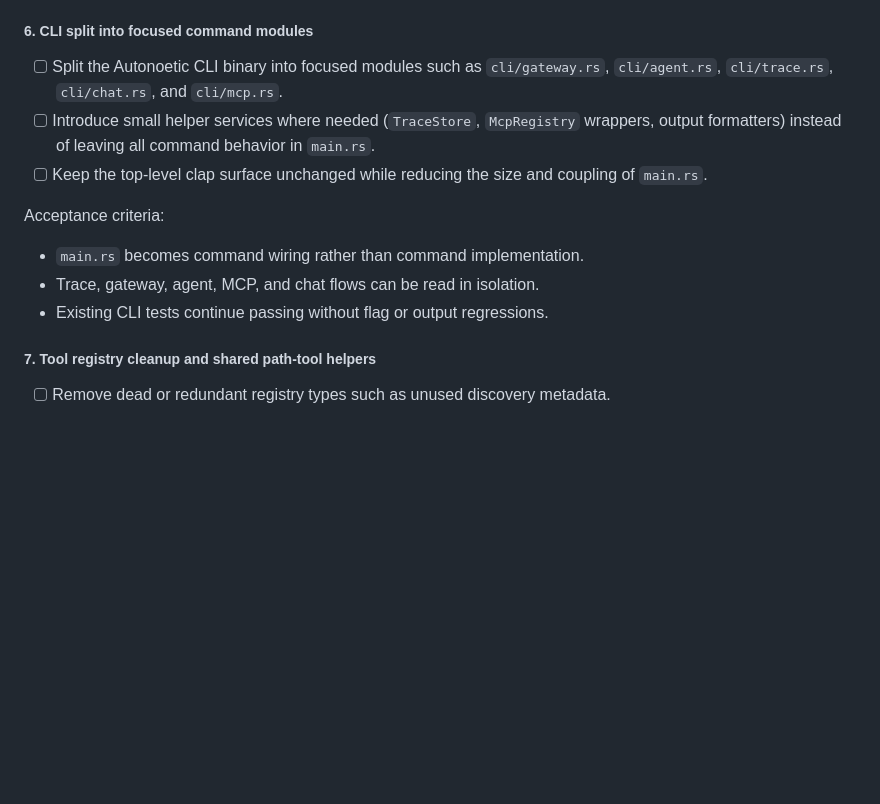
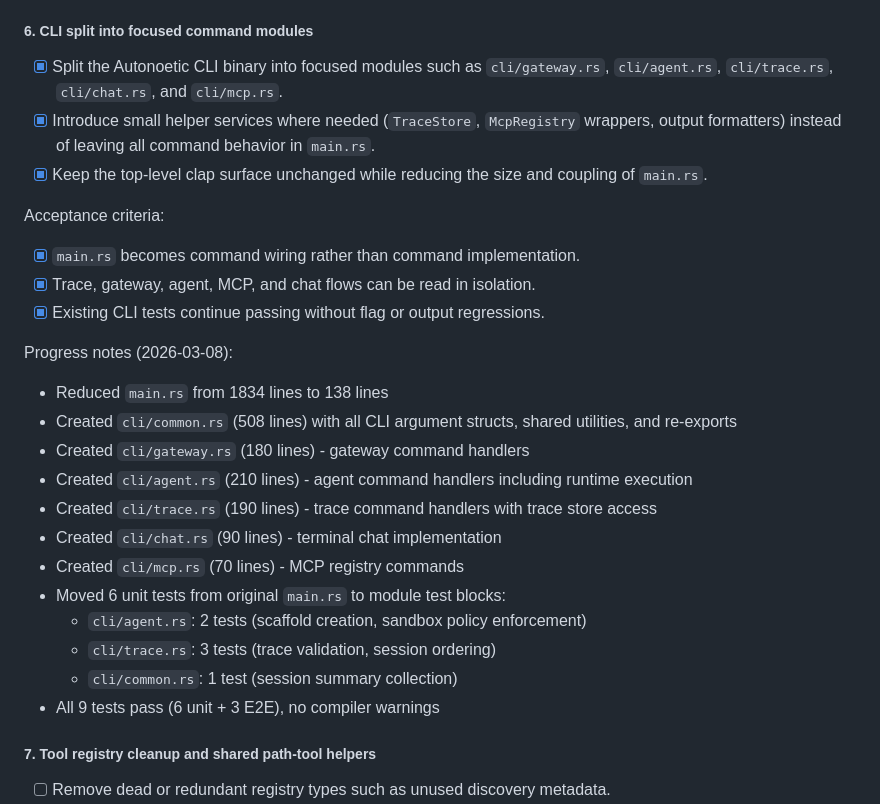
Before and after one commit to mandubian/autonoetic, a Markdown page: plan.md, the part around the change. Rendered like a GitHub page; blank space fills up the shorter version.

Commit message:
Mark CLI refactor backlog item complete

```diff
--- a/plan.md
+++ b/plan.md
@@ -412,14 +412,28 @@ Progress notes:
 
 ##### 6. CLI split into focused command modules
 
-- [ ] Split the Autonoetic CLI binary into focused modules such as `cli/gateway.rs`, `cli/agent.rs`, `cli/trace.rs`, `cli/chat.rs`, and `cli/mcp.rs`.
-- [ ] Introduce small helper services where needed (`TraceStore`, `McpRegistry` wrappers, output formatters) instead of leaving all command behavior in `main.rs`.
-- [ ] Keep the top-level clap surface unchanged while reducing the size and coupling of `main.rs`.
+- [x] Split the Autonoetic CLI binary into focused modules such as `cli/gateway.rs`, `cli/agent.rs`, `cli/trace.rs`, `cli/chat.rs`, and `cli/mcp.rs`.
+- [x] Introduce small helper services where needed (`TraceStore`, `McpRegistry` wrappers, output formatters) instead of leaving all command behavior in `main.rs`.
+- [x] Keep the top-level clap surface unchanged while reducing the size and coupling of `main.rs`.
 
 Acceptance criteria:
-- `main.rs` becomes command wiring rather than command implementation.
-- Trace, gateway, agent, MCP, and chat flows can be read in isolation.
-- Existing CLI tests continue passing without flag or output regressions.
+- [x] `main.rs` becomes command wiring rather than command implementation.
+- [x] Trace, gateway, agent, MCP, and chat flows can be read in isolation.
+- [x] Existing CLI tests continue passing without flag or output regressions.
+
+Progress notes (2026-03-08):
+- Reduced `main.rs` from 1834 lines to 138 lines
+- Created `cli/common.rs` (508 lines) with all CLI argument structs, shared utilities, and re-exports
+- Created `cli/gateway.rs` (180 lines) - gateway command handlers
+- Created `cli/agent.rs` (210 lines) - agent command handlers including runtime execution
+- Created `cli/trace.rs` (190 lines) - trace command handlers with trace store access
+- Created `cli/chat.rs` (90 lines) - terminal chat implementation
+- Created `cli/mcp.rs` (70 lines) - MCP registry commands
+- Moved 6 unit tests from original `main.rs` to module test blocks:
+  - `cli/agent.rs`: 2 tests (scaffold creation, sandbox policy enforcement)
+  - `cli/trace.rs`: 3 tests (trace validation, session ordering)
+  - `cli/common.rs`: 1 test (session summary collection)
+- All 9 tests pass (6 unit + 3 E2E), no compiler warnings
 
 ##### 7. Tool registry cleanup and shared path-tool helpers
 
```
